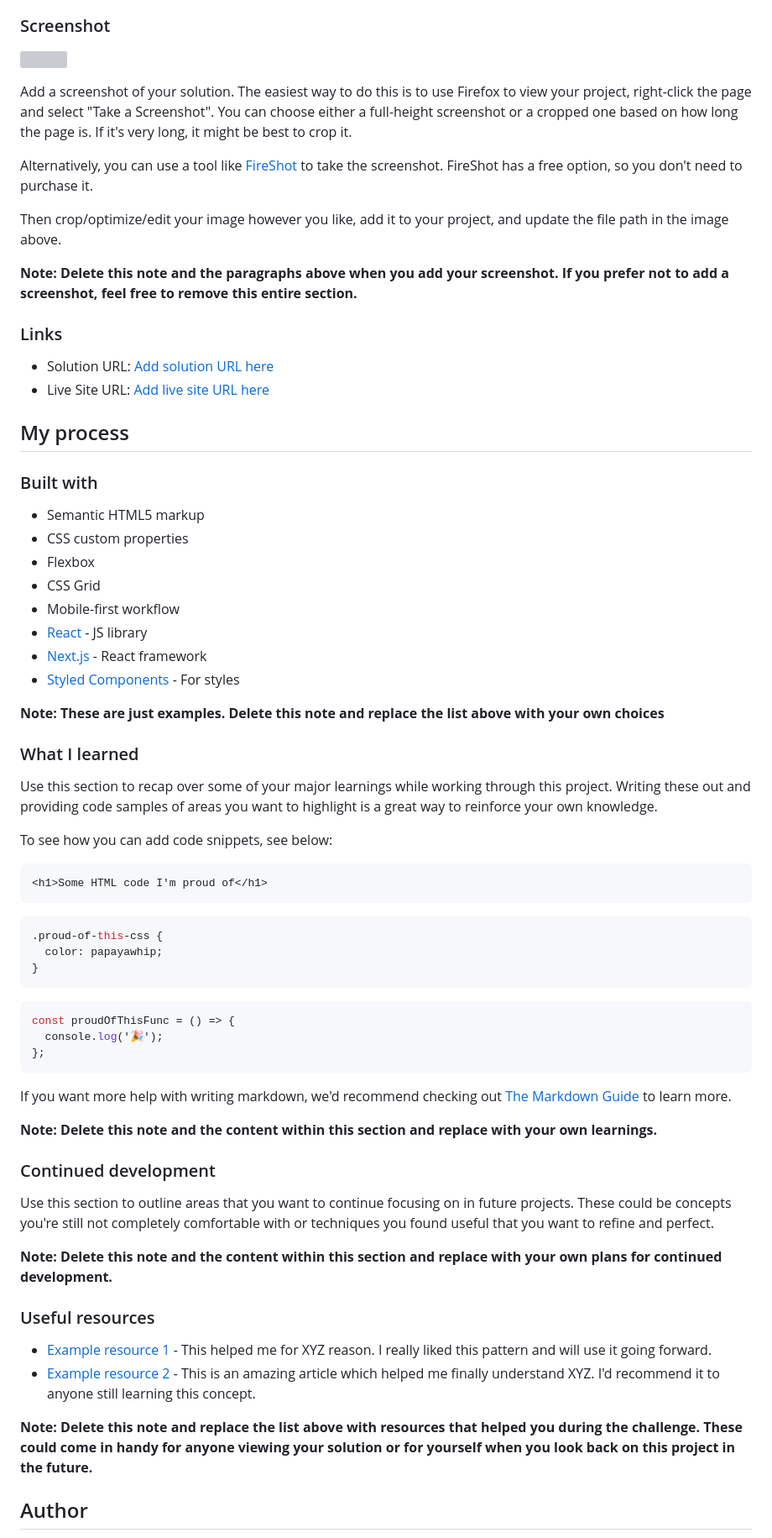
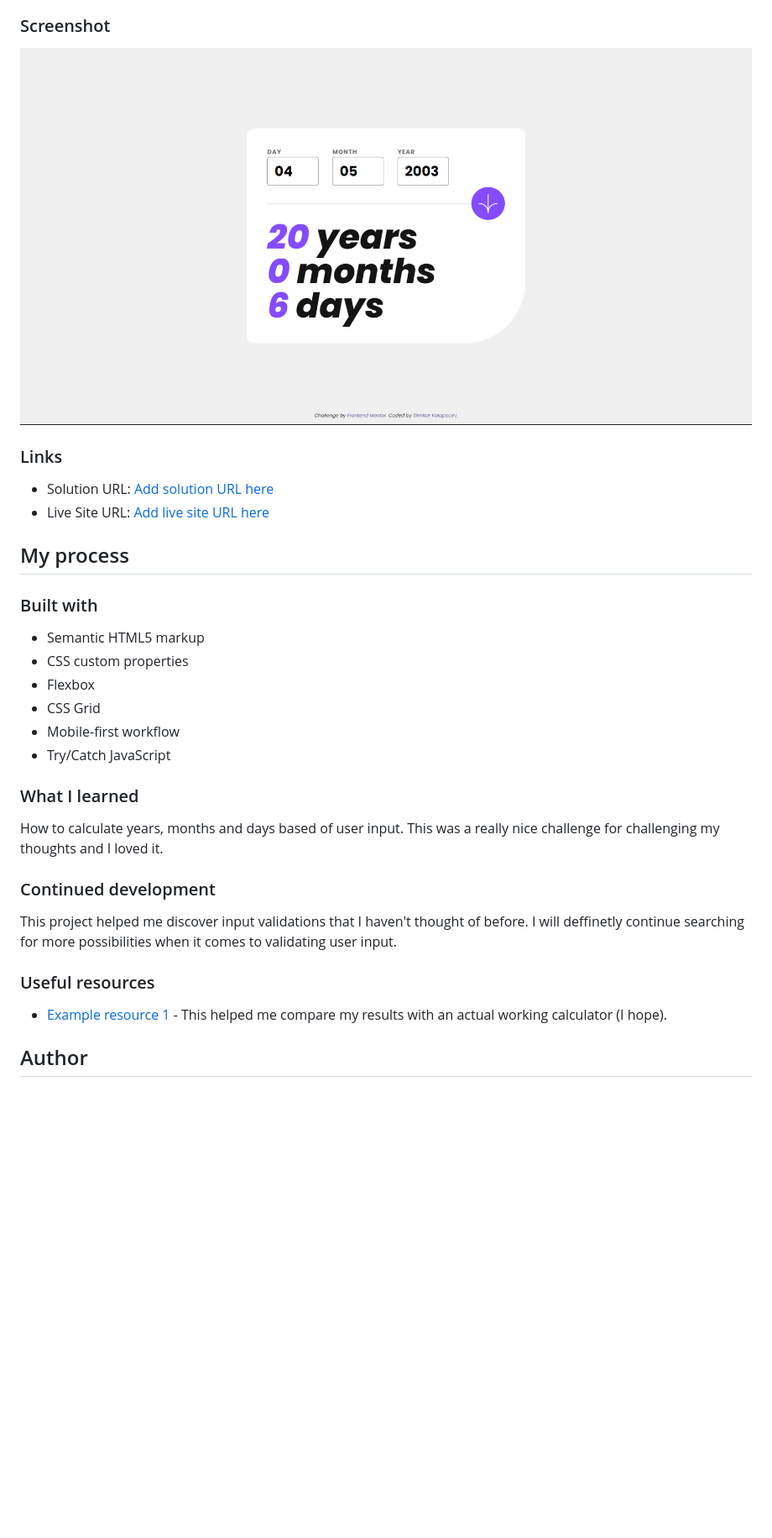
Before and after one commit to DimitarK13/age-calculator, a Markdown page: README-template.md, the part around the change printed below. Shown: that part at 84% size. GitHub-like rendering; pictures changed too: screenshot.png (added); blank space fills up the shorter version; grey boxes are pictures that could not be loaded.

Commit message:
Changed readme-template

````diff
--- a/README-template.md
+++ b/README-template.md
@@ -35,15 +34,7 @@ Users should be able to:
 
 ### Screenshot
 
-![](./screenshot.jpg)
-
-Add a screenshot of your solution. The easiest way to do this is to use Firefox to view your project, right-click the page and select "Take a Screenshot". You can choose either a full-height screenshot or a cropped one based on how long the page is. If it's very long, it might be best to crop it.
-
-Alternatively, you can use a tool like [FireShot](https://getfireshot.com/) to take the screenshot. FireShot has a free option, so you don't need to purchase it.
-
-Then crop/optimize/edit your image however you like, add it to your project, and update the file path in the image above.
-
-**Note: Delete this note and the paragraphs above when you add your screenshot. If you prefer not to add a screenshot, feel free to remove this entire section.**
+![](./screenshot.png)
 
 ### Links
 
@@ -59,50 +50,19 @@ Then crop/optimize/edit your image however you like, add it to your project, and
 - Flexbox
 - CSS Grid
 - Mobile-first workflow
-- [React](https://reactjs.org/) - JS library
-- [Next.js](https://nextjs.org/) - React framework
-- [Styled Components](https://styled-components.com/) - For styles
-
-**Note: These are just examples. Delete this note and replace the list above with your own choices**
+- Try/Catch JavaScript
 
 ### What I learned
 
-Use this section to recap over some of your major learnings while working through this project. Writing these out and providing code samples of areas you want to highlight is a great way to reinforce your own knowledge.
-
-To see how you can add code snippets, see below:
-
-```html
-<h1>Some HTML code I'm proud of</h1>
-```
-
-```css
-.proud-of-this-css {
-  color: papayawhip;
-}
-```
-
-```js
-const proudOfThisFunc = () => {
-  console.log('🎉');
-};
-```
-
-If you want more help with writing markdown, we'd recommend checking out [The Markdown Guide](https://www.markdownguide.org/) to learn more.
-
-**Note: Delete this note and the content within this section and replace with your own learnings.**
+How to calculate years, months and days based of user input. This was a really nice challenge for challenging my thoughts and I loved it.
 
 ### Continued development
 
-Use this section to outline areas that you want to continue focusing on in future projects. These could be concepts you're still not completely comfortable with or techniques you found useful that you want to refine and perfect.
-
-**Note: Delete this note and the content within this section and replace with your own plans for continued development.**
+This project helped me discover input validations that I haven't thought of before. I will deffinetly continue searching for more possibilities when it comes to validating user input.
 
 ### Useful resources
 
-- [Example resource 1](https://www.example.com) - This helped me for XYZ reason. I really liked this pattern and will use it going forward.
-- [Example resource 2](https://www.example.com) - This is an amazing article which helped me finally understand XYZ. I'd recommend it to anyone still learning this concept.
-
-**Note: Delete this note and replace the list above with resources that helped you during the challenge. These could come in handy for anyone viewing your solution or for yourself when you look back on this project in the future.**
+- [Example resource 1](https://www.calculator.net/age-calculator.html) - This helped me compare my results with an actual working calculator (I hope).
 
 ## Author
 
````
Also changed, not shown: other parts of README-template.md (+4 -14 lines).
